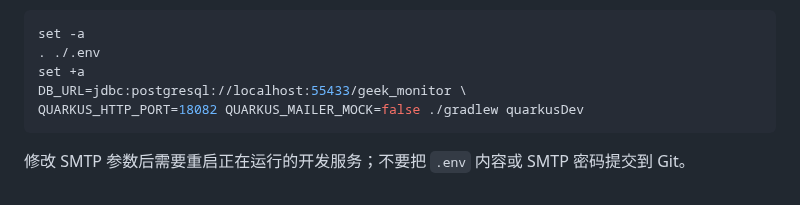
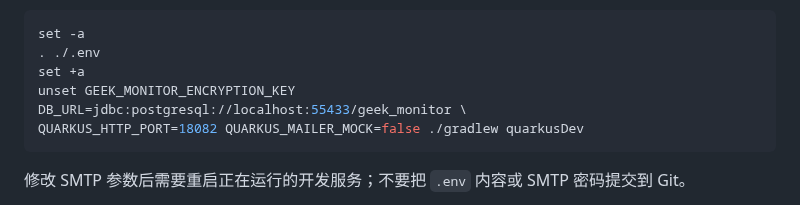
Before and after one commit to GeekCoreLab/geek-monitor, a Markdown page: docs/deployment.md, the part around the change. Rendered like a GitHub page.

Commit message:
docs: preserve dev encryption config when loading SMTP

````diff
--- a/docs/deployment.md
+++ b/docs/deployment.md
@@ -38,6 +38,7 @@ chmod 600 .env
 set -a
 . ./.env
 set +a
+unset GEEK_MONITOR_ENCRYPTION_KEY
 DB_URL=jdbc:postgresql://localhost:55433/geek_monitor \
 QUARKUS_HTTP_PORT=18082 QUARKUS_MAILER_MOCK=false ./gradlew quarkusDev
 ```
````
